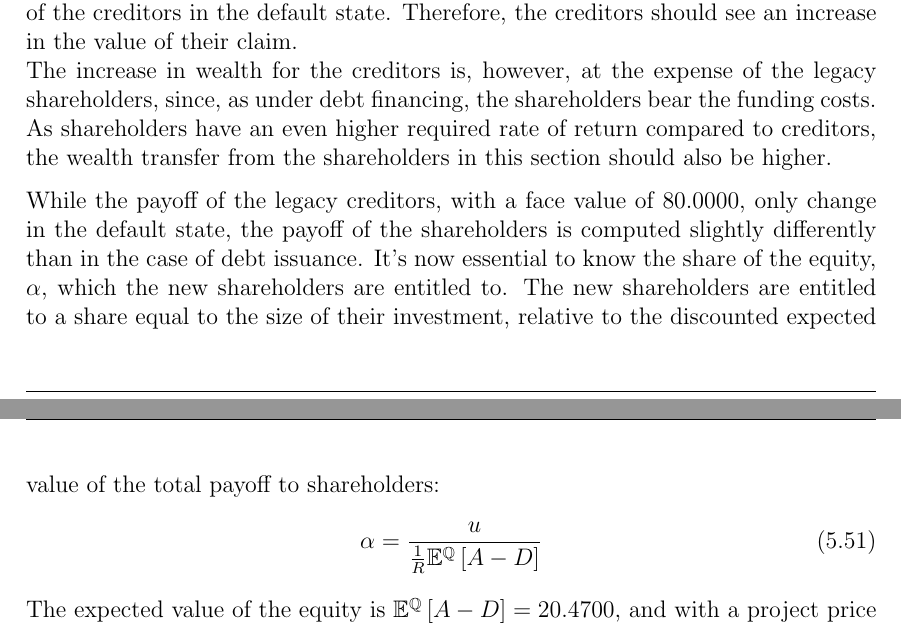
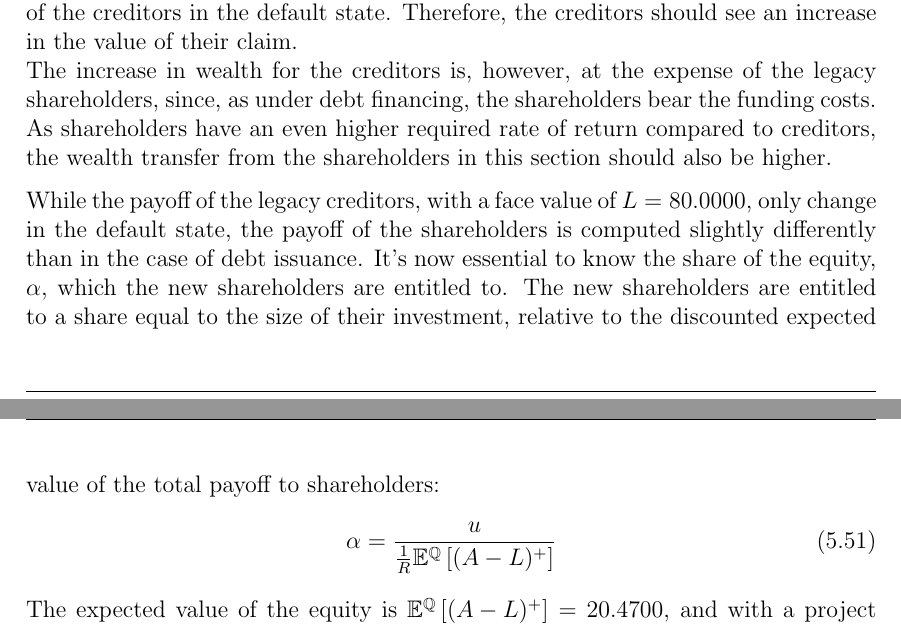
Before and after one commit to sebastianbaltser/master-thesis, a LaTeX thesis (thesis/main.tex, which reads thesis/content/body-matter/single-period-model/examples/risk-free-project/funding-by-share-issuance.tex): two parts of pages 51 and 52 of 71, joined at a grey line, cut so that both start at the same text. Compiled offline with pdfLaTeX.

Commit message:
Use L over D

```diff
--- a/thesis/content/body-matter/single-period-model/examples/risk-free-project/funding-by-share-issuance.tex
+++ b/thesis/content/body-matter/single-period-model/examples/risk-free-project/funding-by-share-issuance.tex
@@ -29,7 +29,7 @@
         As shareholders have an even higher required rate of return compared to creditors,
         the wealth transfer from the shareholders in this section should also be higher.
 
-        While the payoff of the legacy creditors, with a face value of $\num{80}$,
+        While the payoff of the legacy creditors, with a face value of $L = \num{80}$,
         only change in the default state,
         the payoff of the shareholders is computed slightly differently than in the case of debt issuance.
         It's now essential to know the share of the equity, $\alpha$,
@@ -43,12 +43,12 @@
                 }{
                     \discountfactor
                     \mathbb{E}^{\rnmeasure}\left[
-                        A - D
+                        (A - L)^{+}
                     \right]
                 }
         \end{equation}
         The expected value of the equity is
-        $\mathbb{E}^{\rnmeasure}\left[A - D\right] = \num{20.47}$,
+        $\mathbb{E}^{\rnmeasure}\left[(A - L)^{+}\right] = \num{20.47}$,
         and with a project price of $u = 0.99$, the new shareholders are entitled to a share
         $\alpha = \pct{0.048363}$ of the equity.
         The new shareholders then receive their share of the equity in each state,
```
Also changed, not shown: thesis/content/body-matter/single-period-model/examples/risk-free-project/funding-by-share-issuance.tex (4 more changed lines).
